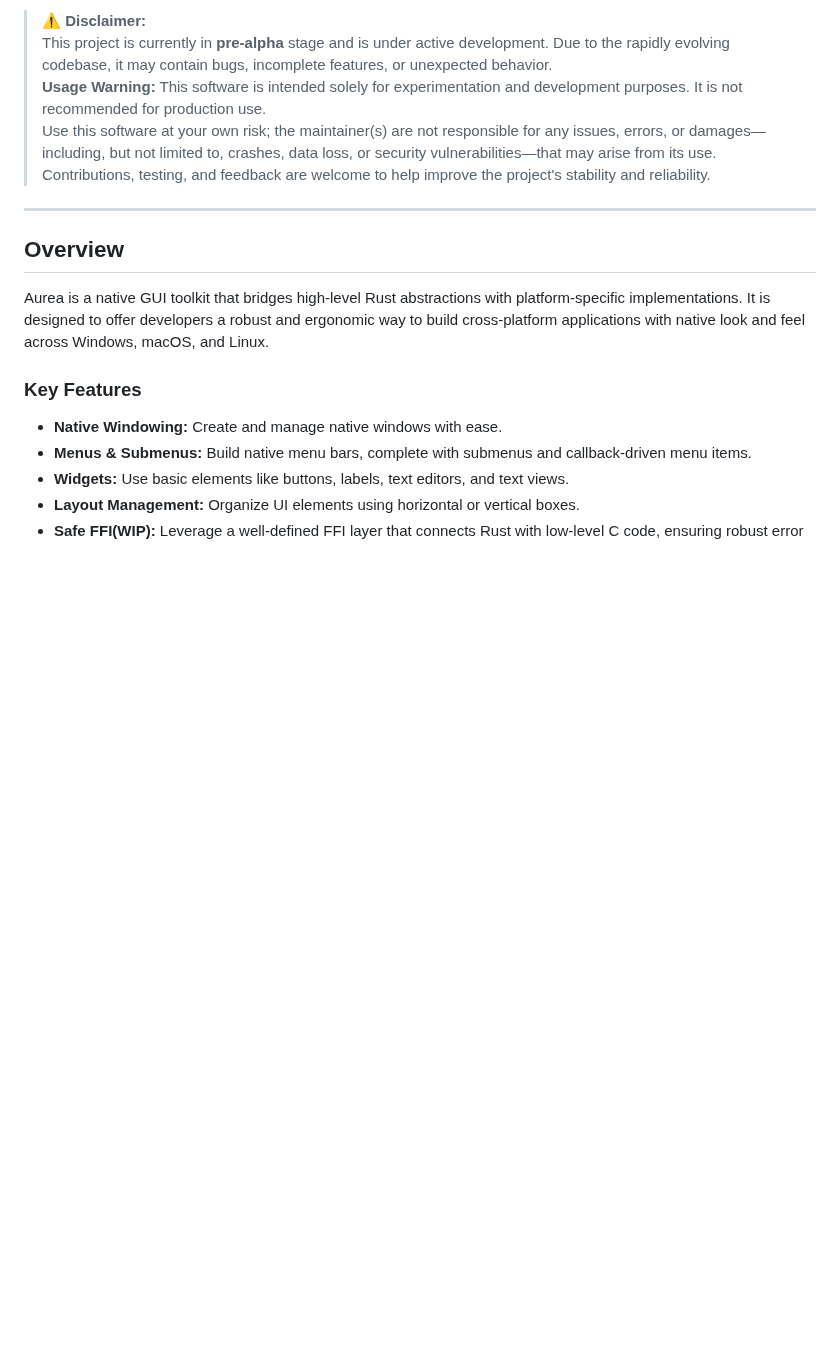
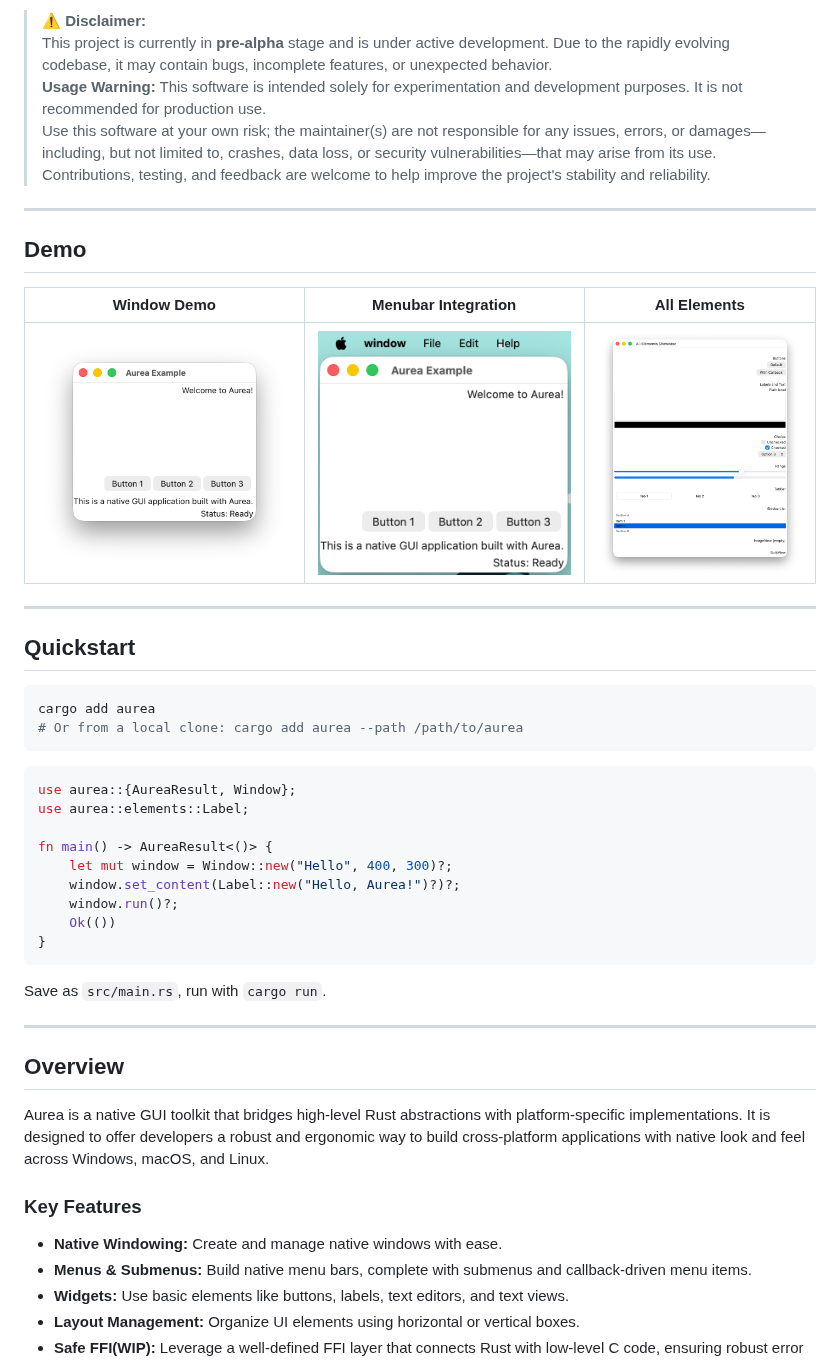
Before and after one commit to SkuldNorniern/aurea, a Markdown page: README.md, the part around the change. Rendered like a GitHub page; pictures changed too: assets/all_element_demo.png (added), assets/menubar_integration_demo.png (added), assets/window_demo.png (added); blank space fills up the shorter version.

Commit message:
docs: add some sample image

````diff
--- a/README.md
+++ b/README.md
@@ -7,6 +7,37 @@
 > **Usage Warning:** This software is intended solely for experimentation and development purposes. It is not recommended for production use.
 > Use this software at your own risk; the maintainer(s) are not responsible for any issues, errors, or damages—including, but not limited to, crashes, data loss, or security vulnerabilities—that may arise from its use.
 > Contributions, testing, and feedback are welcome to help improve the project's stability and reliability.
+
+---
+
+## Demo
+
+| Window Demo | Menubar Integration | All Elements |
+|:-----------:|:-------------------:|:------------:|
+| ![window_demo](assets/window_demo.png) | ![menubar_integration](assets/menubar_integration_demo.png) | ![all_elements](assets/all_element_demo.png) |
+
+---
+
+## Quickstart
+
+```bash
+cargo add aurea
+# Or from a local clone: cargo add aurea --path /path/to/aurea
+```
+
+```rust
+use aurea::{AureaResult, Window};
+use aurea::elements::Label;
+
+fn main() -> AureaResult<()> {
+    let mut window = Window::new("Hello", 400, 300)?;
+    window.set_content(Label::new("Hello, Aurea!")?)?;
+    window.run()?;
+    Ok(())
+}
+```
+
+Save as `src/main.rs`, run with `cargo run`.
 
 ---
 
````
